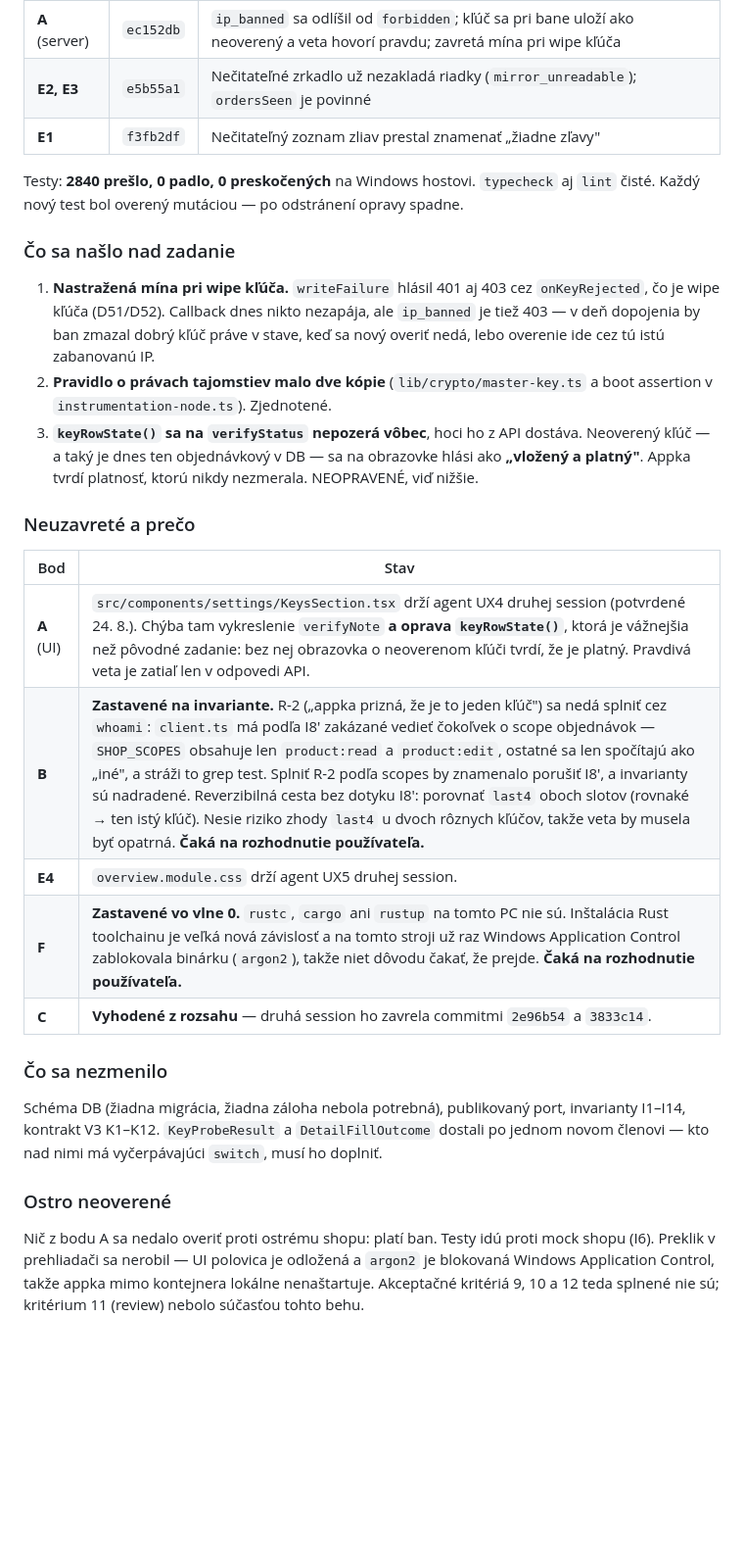
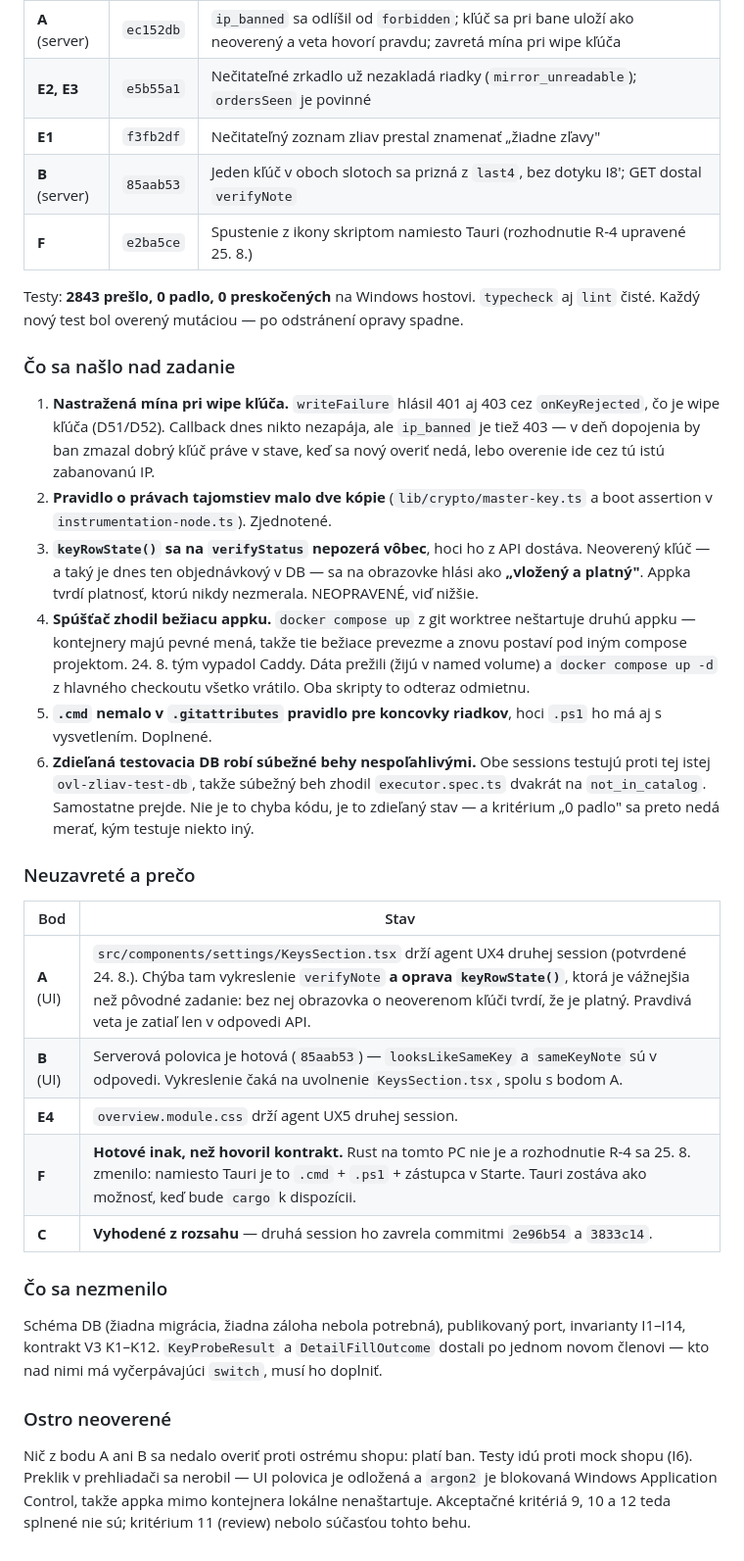
Before and after one commit to Samuel-sperky/ovl-da-zliav, a Markdown page: KONTRAKT-KLUC-A-BAN-2026-08-24.md, the part around the change. Shown at 98% size. GitHub-like rendering; blank space fills up the shorter version.

Commit message:
Record points B and F, and the four findings the sprint did not plan for
Co-Authored-By: Claude Opus 5 <noreply@anthropic.com>

```diff
--- a/KONTRAKT-KLUC-A-BAN-2026-08-24.md
+++ b/KONTRAKT-KLUC-A-BAN-2026-08-24.md
@@ -295,8 +295,10 @@ zlúčenie vezme, keď sa mu strom ustáli.
 | **A** (server) | `ec152db` | `ip_banned` sa odlíšil od `forbidden`; kľúč sa pri bane uloží ako neoverený a veta hovorí pravdu; zavretá mína pri wipe kľúča |
 | **E2, E3** | `e5b55a1` | Nečitateľné zrkadlo už nezakladá riadky (`mirror_unreadable`); `ordersSeen` je povinné |
 | **E1** | `f3fb2df` | Nečitateľný zoznam zliav prestal znamenať „žiadne zľavy" |
+| **B** (server) | `85aab53` | Jeden kľúč v oboch slotoch sa prizná z `last4`, bez dotyku I8'; GET dostal `verifyNote` |
+| **F** | `e2ba5ce` | Spustenie z ikony skriptom namiesto Tauri (rozhodnutie R-4 upravené 25. 8.) |
 
-Testy: **2840 prešlo, 0 padlo, 0 preskočených** na Windows hostovi. `typecheck`
+Testy: **2843 prešlo, 0 padlo, 0 preskočených** na Windows hostovi. `typecheck`
 aj `lint` čisté. Každý nový test bol overený mutáciou — po odstránení opravy
 spadne.
 
@@ -312,15 +314,27 @@ spadne.
    dostáva. Neoverený kľúč — a taký je dnes ten objednávkový v DB — sa na
    obrazovke hlási ako **„vložený a platný"**. Appka tvrdí platnosť, ktorú
    nikdy nezmerala. NEOPRAVENÉ, viď nižšie.
+4. **Spúšťač zhodil bežiacu appku.** `docker compose up` z git worktree
+   neštartuje druhú appku — kontejnery majú pevné mená, takže tie bežiace
+   prevezme a znovu postaví pod iným compose projektom. 24. 8. tým vypadol
+   Caddy. Dáta prežili (žijú v named volume) a `docker compose up -d`
+   z hlavného checkoutu všetko vrátilo. Oba skripty to odteraz odmietnu.
+5. **`.cmd` nemalo v `.gitattributes` pravidlo pre koncovky riadkov**, hoci
+   `.ps1` ho má aj s vysvetlením. Doplnené.
+6. **Zdieľaná testovacia DB robí súbežné behy nespoľahlivými.** Obe sessions
+   testujú proti tej istej `ovl-zliav-test-db`, takže súbežný beh zhodil
+   `executor.spec.ts` dvakrát na `not_in_catalog`. Samostatne prejde. Nie je to
+   chyba kódu, je to zdieľaný stav — a kritérium „0 padlo" sa preto nedá merať,
+   kým testuje niekto iný.
 
 ### Neuzavreté a prečo
 
 | Bod | Stav |
 | --- | --- |
 | **A** (UI) | `src/components/settings/KeysSection.tsx` drží agent UX4 druhej session (potvrdené 24. 8.). Chýba tam vykreslenie `verifyNote` **a oprava `keyRowState()`**, ktorá je vážnejšia než pôvodné zadanie: bez nej obrazovka o neoverenom kľúči tvrdí, že je platný. Pravdivá veta je zatiaľ len v odpovedi API. |
-| **B** | **Zastavené na invariante.** R-2 („appka prizná, že je to jeden kľúč") sa nedá splniť cez `whoami`: `client.ts` má podľa I8' zakázané vedieť čokoľvek o scope objednávok — `SHOP_SCOPES` obsahuje len `product:read` a `product:edit`, ostatné sa len spočítajú ako „iné", a stráži to grep test. Splniť R-2 podľa scopes by znamenalo porušiť I8', a invarianty sú nadradené. Reverzibilná cesta bez dotyku I8': porovnať `last4` oboch slotov (rovnaké → ten istý kľúč). Nesie riziko zhody `last4` u dvoch rôznych kľúčov, takže veta by musela byť opatrná. **Čaká na rozhodnutie používateľa.** |
+| **B** (UI) | Serverová polovica je hotová (`85aab53`) — `looksLikeSameKey` a `sameKeyNote` sú v odpovedi. Vykreslenie čaká na uvolnenie `KeysSection.tsx`, spolu s bodom A. |
 | **E4** | `overview.module.css` drží agent UX5 druhej session. |
-| **F** | **Zastavené vo vlne 0.** `rustc`, `cargo` ani `rustup` na tomto PC nie sú. Inštalácia Rust toolchainu je veľká nová závislosť a na tomto stroji už raz Windows Application Control zablokovala binárku (`argon2`), takže niet dôvodu čakať, že prejde. **Čaká na rozhodnutie používateľa.** |
+| **F** | **Hotové inak, než hovoril kontrakt.** Rust na tomto PC nie je a rozhodnutie R-4 sa 25. 8. zmenilo: namiesto Tauri je to `.cmd` + `.ps1` + zástupca v Starte. Tauri zostáva ako možnosť, keď bude `cargo` k dispozícii. |
 | **C** | **Vyhodené z rozsahu** — druhá session ho zavrela commitmi `2e96b54` a `3833c14`. |
 
 ### Čo sa nezmenilo
@@ -332,7 +346,7 @@ ho doplniť.
 
 ### Ostro neoverené
 
-Nič z bodu A sa nedalo overiť proti ostrému shopu: platí ban. Testy idú proti
+Nič z bodu A ani B sa nedalo overiť proti ostrému shopu: platí ban. Testy idú proti
 mock shopu (I6). Preklik v prehliadači sa nerobil — UI polovica je odložená a
 `argon2` je blokovaná Windows Application Control, takže appka mimo kontejnera
 lokálne nenaštartuje. Akceptačné kritériá 9, 10 a 12 teda splnené nie sú;
```
